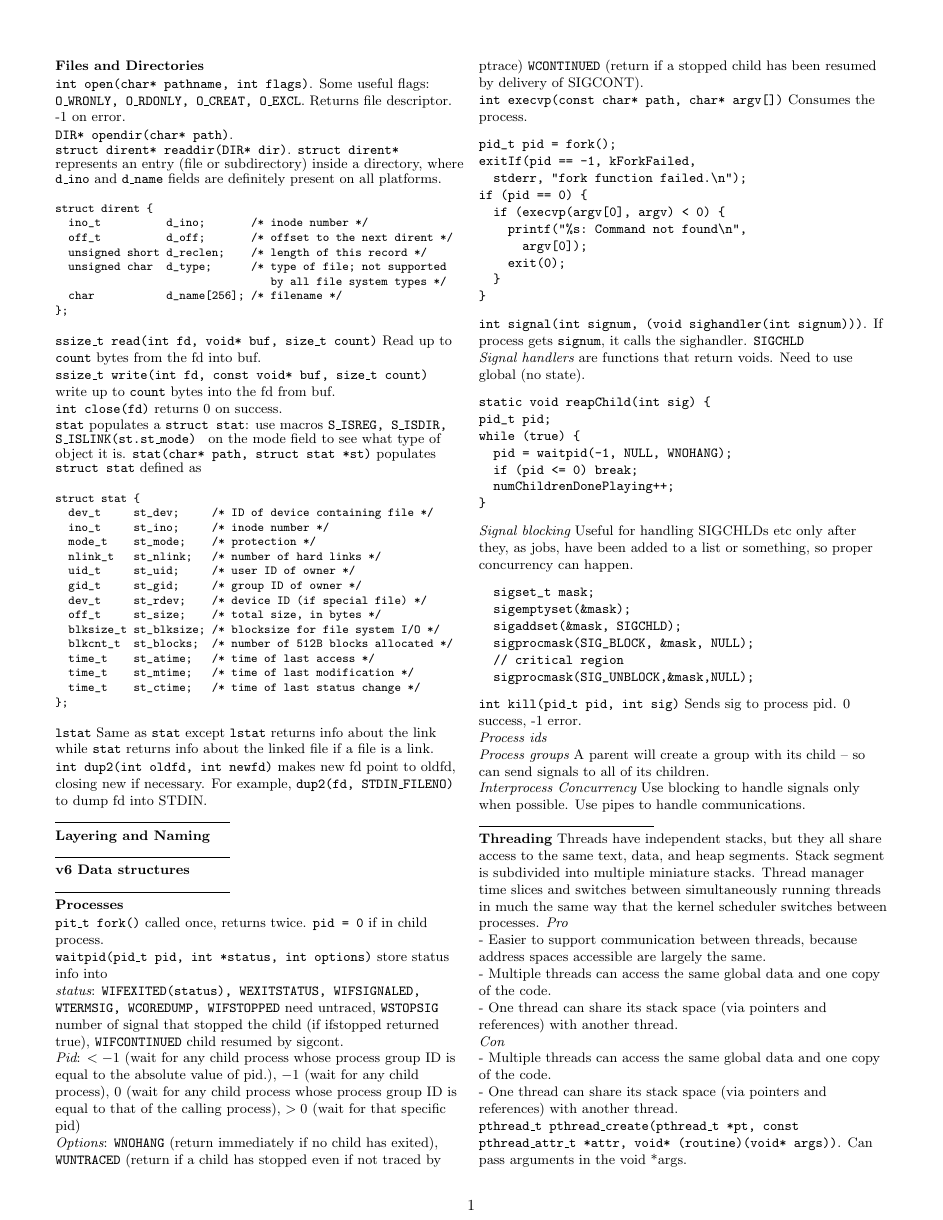
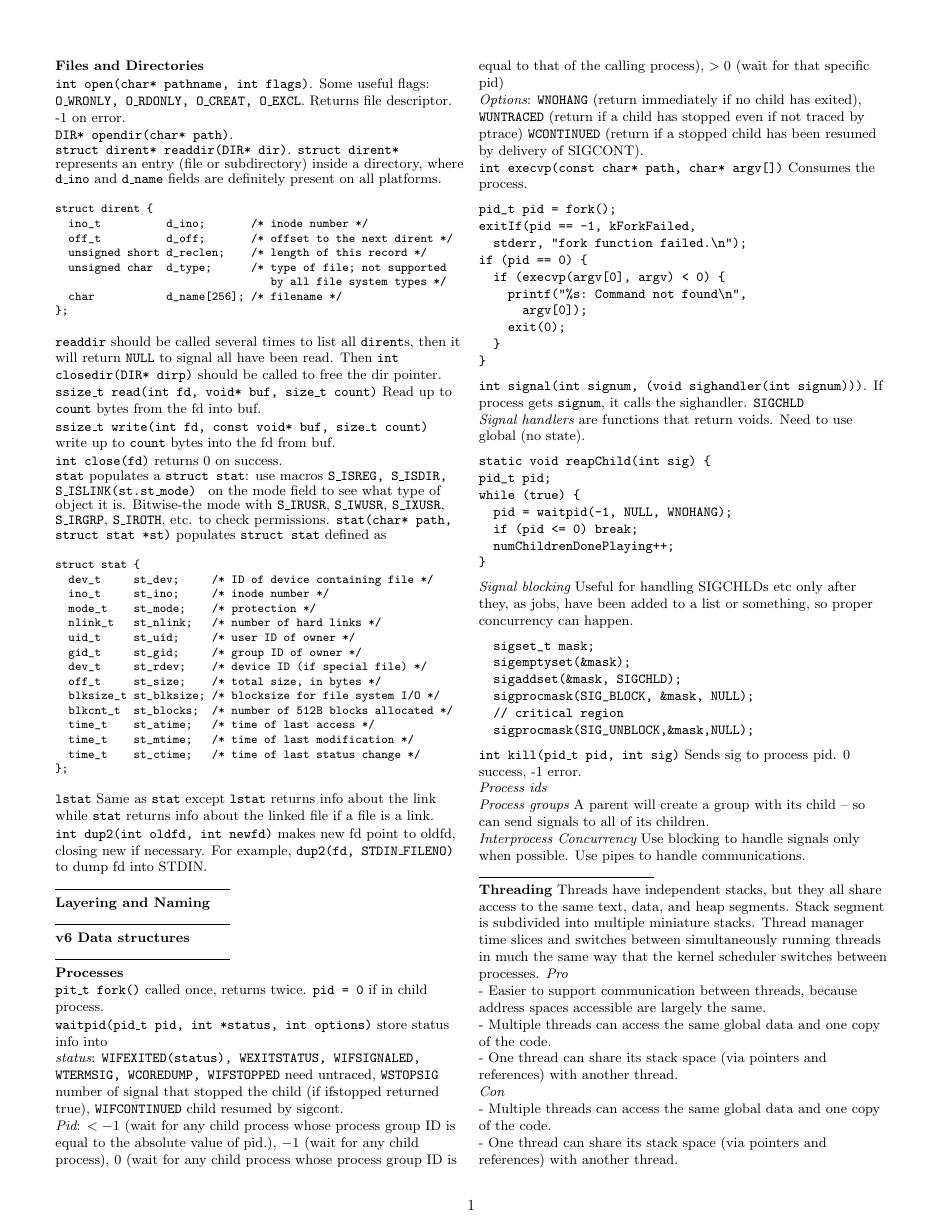
Before and after one commit to nishthabhatia/CS110-Final-Notes, a LaTeX document (final_notes.tex): page 1 of 3. Compiled offline with pdfLaTeX.

Commit message:
Add more to files and dirs section

```diff
--- a/final_notes.tex
+++ b/final_notes.tex
@@ -34,6 +34,9 @@ struct dirent {
                                  by all file system types */
   char           d_name[256]; /* filename */
 };\end{verbatim}}
+  \texttt{readdir} should be called several times to list all \texttt{dirent}s,
+  then it will return \texttt{NULL} to signal all have been read. Then
+  \texttt{int closedir(DIR* dirp)} should be called to free the dir pointer.
   {\tt ssize\_t read(int fd, void* buf, size\_t count)} Read up to {\tt count}
   bytes from the fd into buf.
 
@@ -44,7 +47,9 @@ struct dirent {
 
   {\tt stat} populates a {\tt struct stat}: use macros
   {\tt S\_ISREG, S\_ISDIR, S\_ISLINK(st.st\_mode) } on the mode field to see
-  what type of object it is.
+  what type of object it is. Bitwise-the mode with \texttt{S\_IRUSR},
+  \texttt{S\_IWUSR}, \texttt{S\_IXUSR}, \texttt{S\_IRGRP}, \texttt{S\_IROTH},
+  etc. to check permissions.
   {\tt stat(char* path, struct stat *st)} populates \texttt{struct stat} defined
   as
   {\footnotesize
```
